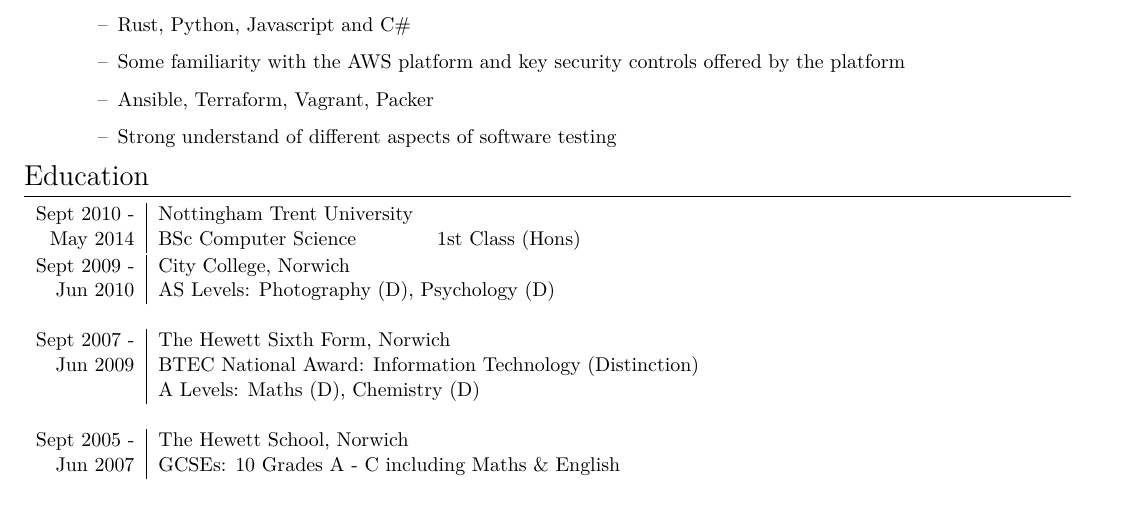
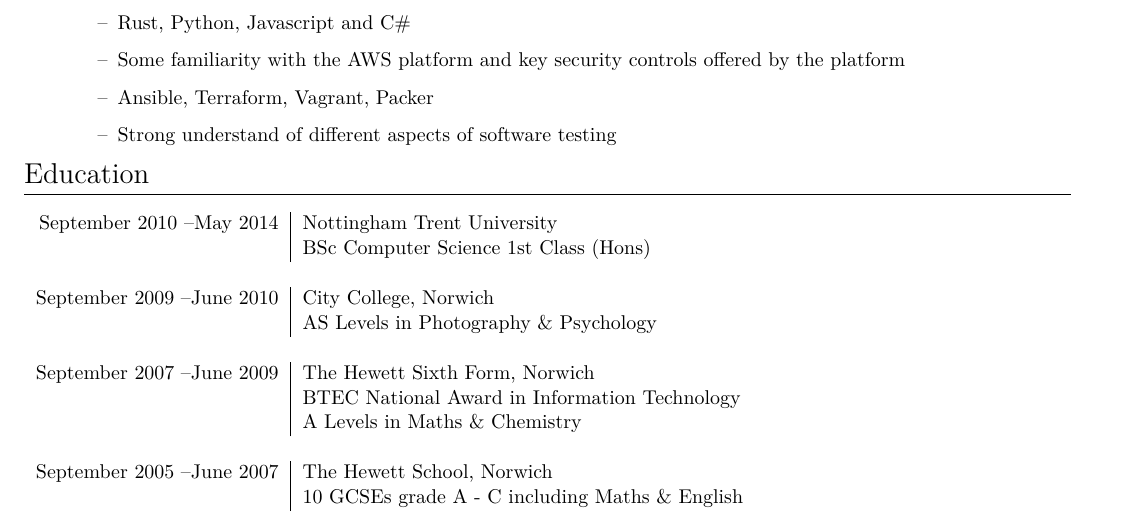
Before and after one commit to DanHatesNumbers/CV, a LaTeX CV (CV.tex): part of page 2 of 2, cut so that both start at the same text. Compiled offline with XeLaTeX.

Commit message:
Tidied up and restyled Education section

```diff
--- a/CV.tex
+++ b/CV.tex
@@ -142,19 +142,27 @@ June 2012 & My responsibilities in this position included running Drop-In sessio
 %----------------------------------------------------------------------------------------
 
 \section{Education}
-\begin{tabular}{r|ll}
-Sept 2010 -& Nottingham Trent University & \\
-May 2014& \textbf{BSc Computer Science} & 1st Class (Hons) \\
-\end{tabular} \\
-\begin{tabular}{r|l}
-Sept 2009 -& City College, Norwich \\
-Jun 2010 & \textbf{AS Levels: }Photography (D), Psychology (D) \\
+
+\begin{longtable}{r|p{16cm}}
+September 2010 \textendash May 2014 & Nottingham Trent University \newline
+BSc Computer Science 1st Class (Hons) \\
+
 \multicolumn{2}{c}{} \\
-Sept 2007 -& The Hewett Sixth Form, Norwich \\
-Jun 2009 & \textbf{BTEC National Award: }Information Technology (Distinction) \\
-& \textbf{A Levels: }Maths (D), Chemistry (D) \\
+
+September 2009 \textendash June 2010 & City College, Norwich \newline
+ AS Levels in Photography \& Psychology \\
+
 \multicolumn{2}{c}{} \\
-Sept 2005 -& The Hewett School, Norwich \\
-Jun 2007 & \textbf{GCSEs: }10 Grades A - C including Maths \& English \\
-\end{tabular}
+
+September 2007 \textendash June 2009 & The Hewett Sixth Form, Norwich \newline
+BTEC National Award in Information Technology \newline
+A Levels in Maths \& Chemistry \\
+
+\multicolumn{2}{c}{} \\
+
+September 2005 \textendash June 2007 & The Hewett School, Norwich \newline
+10 GCSEs grade A - C including Maths \& English \\
+
+\end{longtable}
+
 \end{document}
```
